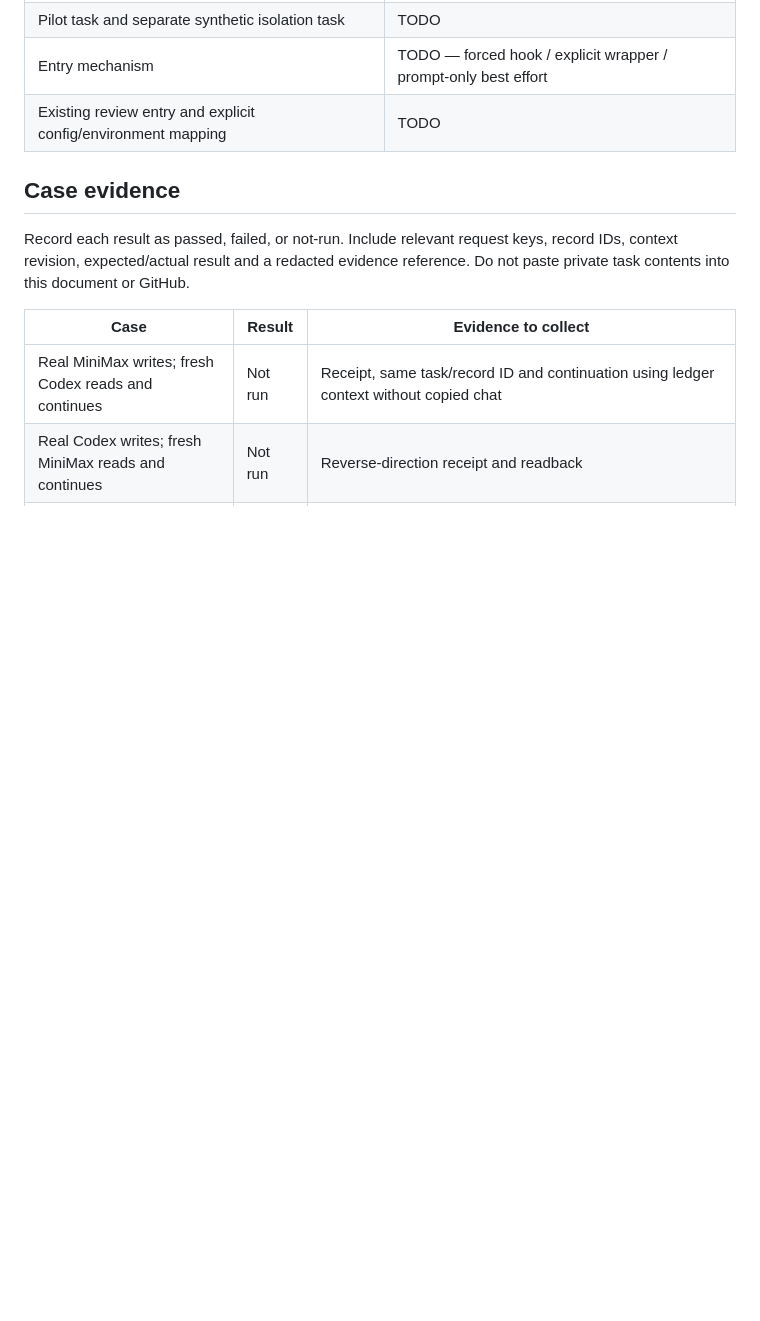
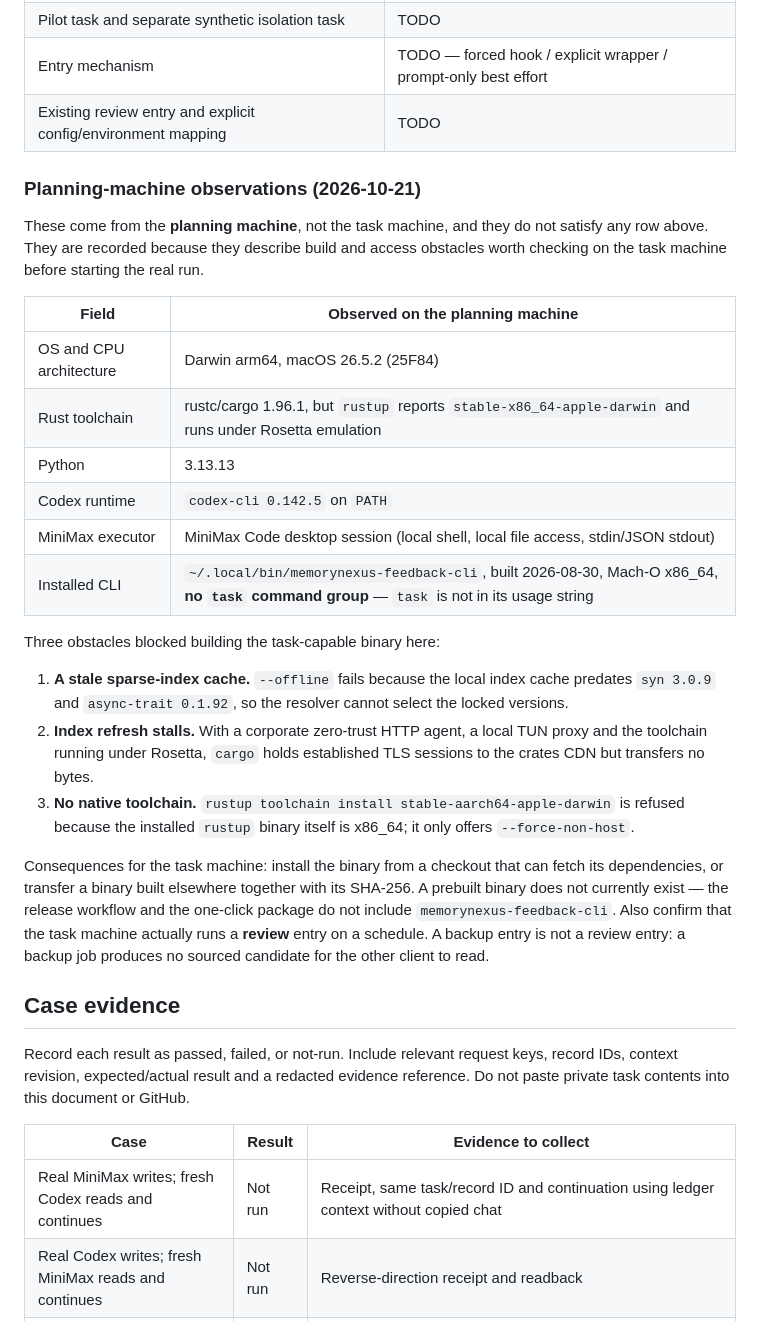
Before and after one commit to blackfaced/MemoryNexus, a Markdown page: docs/acceptance/task-memory-cross-client.md, the part around the change. Rendered like a GitHub page; blank space fills up the shorter version.

Commit message:
📝 验收记录补上规划机环境盘点与三个构建障碍
#301 的 environment inventory 仍全为 TODO（真实验收未跑），但把规划机上已经
查清的事实记下来，供任务机器开工前排查：

- 规划机是 Darwin arm64 / macOS 26.5.2，但 rustup 是 x86_64 版、跑在 Rosetta 下
- 本机装的 memorynexus-feedback-cli 是 8/30 构建的 x86_64 binary，没有 task 命令组
- 三个构建障碍：sparse index 本地缓存过旧（认不得 syn 3.0.9）→ --offline 必失败；
  索引刷新在企业零信任 HTTP agent + TUN 代理 + Rosetta 下零吞吐；
  rustup 自身是 x86_64，装原生 arm64 工具链被拒（只能 --force-non-host）
- 任务机器开工前要确认真的有「定时 review」入口：备份任务不产生 sourced candidate

明确标注这些来自规划机，不满足 acceptance 表里的任何一行。

```diff
--- a/docs/acceptance/task-memory-cross-client.md
+++ b/docs/acceptance/task-memory-cross-client.md
@@ -26,6 +26,41 @@ private paths, transcripts, credentials, and ledger contents on the task machine
 | Pilot task and separate synthetic isolation task | TODO |
 | Entry mechanism | TODO — forced hook / explicit wrapper / prompt-only best effort |
 | Existing review entry and explicit config/environment mapping | TODO |
+
+### Planning-machine observations (2026-10-21)
+
+These come from the **planning machine**, not the task machine, and they do not
+satisfy any row above. They are recorded because they describe build and access
+obstacles worth checking on the task machine before starting the real run.
+
+| Field | Observed on the planning machine |
+| --- | --- |
+| OS and CPU architecture | Darwin arm64, macOS 26.5.2 (25F84) |
+| Rust toolchain | rustc/cargo 1.96.1, but `rustup` reports `stable-x86_64-apple-darwin` and runs under Rosetta emulation |
+| Python | 3.13.13 |
+| Codex runtime | `codex-cli 0.142.5` on `PATH` |
+| MiniMax executor | MiniMax Code desktop session (local shell, local file access, stdin/JSON stdout) |
+| Installed CLI | `~/.local/bin/memorynexus-feedback-cli`, built 2026-08-30, Mach-O x86_64, **no `task` command group** — `task` is not in its usage string |
+
+Three obstacles blocked building the task-capable binary here:
+
+1. **A stale sparse-index cache.** `--offline` fails because the local index
+   cache predates `syn 3.0.9` and `async-trait 0.1.92`, so the resolver cannot
+   select the locked versions.
+2. **Index refresh stalls.** With a corporate zero-trust HTTP agent, a local
+   TUN proxy and the toolchain running under Rosetta, `cargo` holds established
+   TLS sessions to the crates CDN but transfers no bytes.
+3. **No native toolchain.** `rustup toolchain install stable-aarch64-apple-darwin`
+   is refused because the installed `rustup` binary itself is x86_64; it only
+   offers `--force-non-host`.
+
+Consequences for the task machine: install the binary from a checkout that can
+fetch its dependencies, or transfer a binary built elsewhere together with its
+SHA-256. A prebuilt binary does not currently exist — the release workflow and
+the one-click package do not include `memorynexus-feedback-cli`. Also confirm
+that the task machine actually runs a **review** entry on a schedule. A backup
+entry is not a review entry: a backup job produces no sourced candidate for the
+other client to read.
 
 ## Case evidence
 
```
